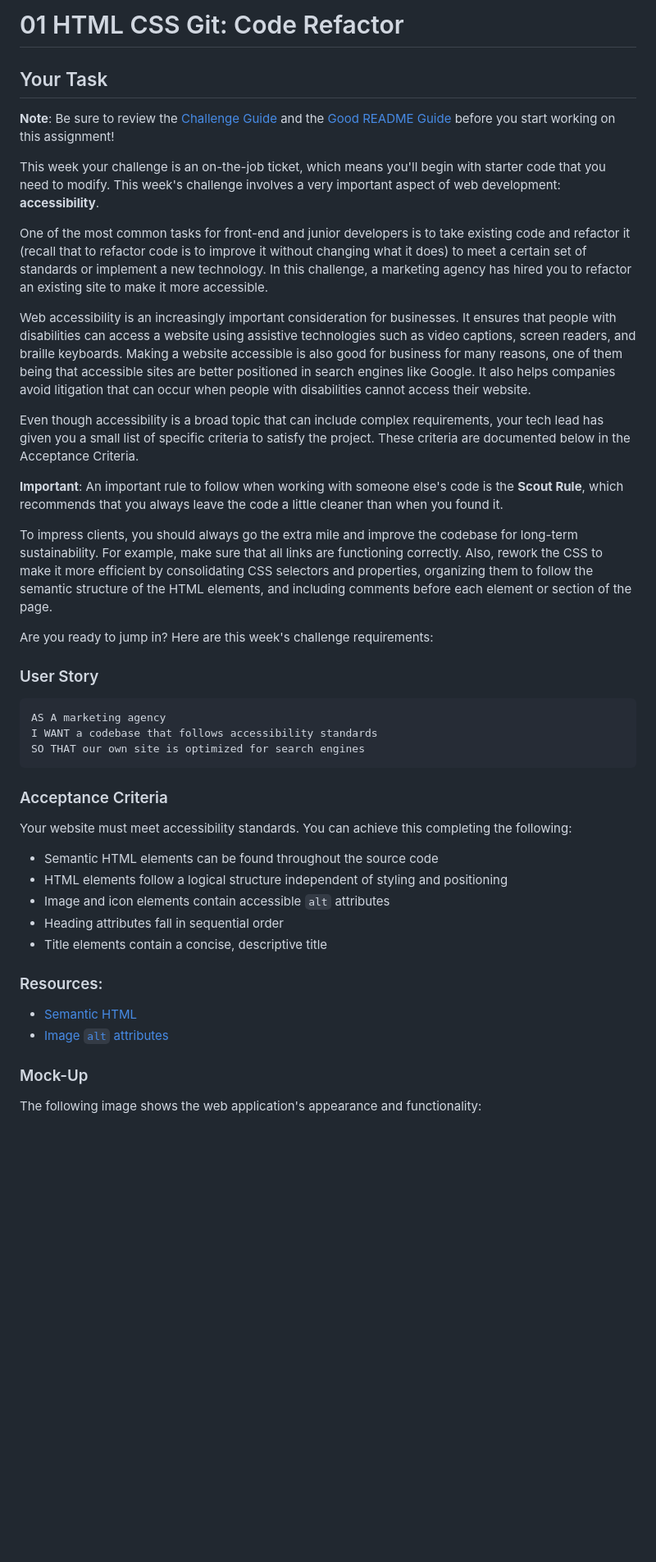
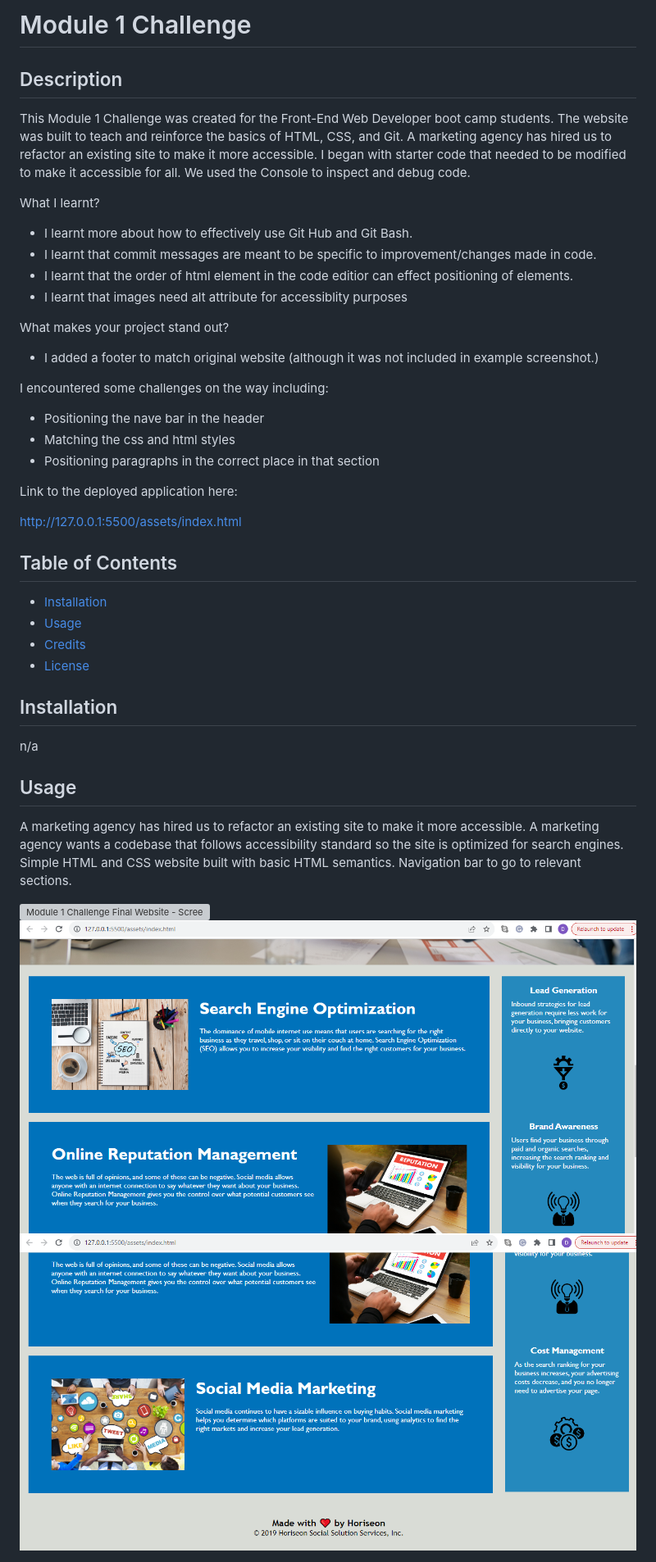
Before and after one commit to DesireAnunobi/Horiseon-Refactor-Challenge, a Markdown page: README.md, the part around the change printed below. Shown: that part at 82% size. Rendered like a GitHub page; pictures changed too: assets/images/Module 1 Challenge Screenshot 2.PNG (added), assets/images/Module 1 Challenge Screenshot 3.PNG (added); blank space fills up the shorter version; grey boxes are pictures that could not be loaded.

Commit message:
final commit - update README

````diff
--- a/README.md
+++ b/README.md
@@ -1,47 +1,47 @@
-# 01 HTML CSS Git: Code Refactor
+# Module 1 Challenge
 
-## Your Task
+## Description
 
-**Note**: Be sure to review the [Challenge Guide](./Challenge-Guide.md) and the [Good README Guide](./Good-README-Guide.md) before you start working on this assignment!
+This Module 1 Challenge was created for the Front-End Web Developer boot camp students. The website was built to teach and reinforce the basics of HTML, CSS, and Git. A marketing agency has hired us to refactor an existing site to make it more accessible. I began with starter code that needed to be modified to make it accessible for all. We used the Console to inspect and debug code.
 
-This week your challenge is an on-the-job ticket, which means you'll begin with starter code that you need to modify. This week's challenge involves a very important aspect of web development: **accessibility**.
+What I learnt?
+- I learnt more about how to effectively use Git Hub and Git Bash.
+- I learnt that commit messages are meant to be specific to improvement/changes made in code.
+- I learnt that the order of html element in the code editior can effect positioning of elements.
+- I learnt that images need alt attribute for accessiblity purposes
 
-One of the most common tasks for front-end and junior developers is to take existing code and refactor it (recall that to refactor code is to improve it without changing what it does) to meet a certain set of standards or implement a new technology. In this challenge, a marketing agency has hired you to refactor an existing site to make it more accessible.
+What makes your project stand out?
+- I added a footer to match original website (although it was not included in example screenshot.)
 
-Web accessibility is an increasingly important consideration for businesses. It ensures that people with disabilities can access a website using assistive technologies such as video captions, screen readers, and braille keyboards. Making a website accessible is also good for business for many reasons, one of them being that accessible sites are better positioned in search engines like Google. It also helps companies avoid litigation that can occur when people with disabilities cannot access their website.
+I encountered some challenges on the way including:
+- Positioning the nave bar in the header
+- Matching the css and html styles
+- Positioning paragraphs in the correct place in that section
 
-Even though accessibility is a broad topic that can include complex requirements, your tech lead has given you a small list of specific criteria to satisfy the project. These criteria are documented below in the Acceptance Criteria.
+Link to the deployed application here:
 
-**Important**: An important rule to follow when working with someone else's code is the **Scout Rule**, which recommends that you always leave the code a little cleaner than when you found it.
 
-To impress clients, you should always go the extra mile and improve the codebase for long-term sustainability. For example, make sure that all links are functioning correctly. Also, rework the CSS to make it more efficient by consolidating CSS selectors and properties, organizing them to follow the semantic structure of the HTML elements, and including comments before each element or section of the page.
 
-Are you ready to jump in? Here are this week's challenge requirements:
+http://127.0.0.1:5500/assets/index.html
 
-### User Story
+## Table of Contents
 
-```
-AS A marketing agency
-I WANT a codebase that follows accessibility standards
-SO THAT our own site is optimized for search engines
-```
+* [Installation](#installation)
+* [Usage](#usage)
+* [Credits](#credits)
+* [License](#license)
 
-### Acceptance Criteria
 
-Your website must meet accessibility standards. You can achieve this completing the following:
+## Installation
 
-* Semantic HTML elements can be found throughout the source code
-* HTML elements follow a logical structure independent of styling and positioning
-* Image and icon elements contain accessible `alt` attributes
-* Heading attributes fall in sequential order
-* Title elements contain a concise, descriptive title
+n/a
 
-### Resources:
+## Usage
 
-* [Semantic HTML](https://www.w3schools.com/html/html5_semantic_elements.asp)
-* [Image `alt` attributes](https://www.w3schools.com/tags/att_img_alt.asp)
+ A marketing agency has hired us to refactor an existing site to make it more accessible. A marketing agency wants a codebase that follows accessibility standard so the site is optimized for search engines. Simple HTML and CSS website built with basic HTML semantics. Navigation bar to go to relevant sections.
 
-### Mock-Up
+![Module 1 Challenge Final Website - Screenshot 1](./assets/images/Module%201%20Challenge%20Screenshot%201.PNG)
+![Module 1 Challenge Final Website - Screenshot 1](./assets/images/Module%201%20Challenge%20Screenshot%202.PNG)
+![Module 1 Challenge Final Website - Screenshot 1](./assets/images/Module%201%20Challenge%20Screenshot%203.PNG)
 
-The following image shows the web application's appearance and functionality:
 
````
Also changed, not shown: other parts of README.md (+25 -61 lines), 2 other files.
